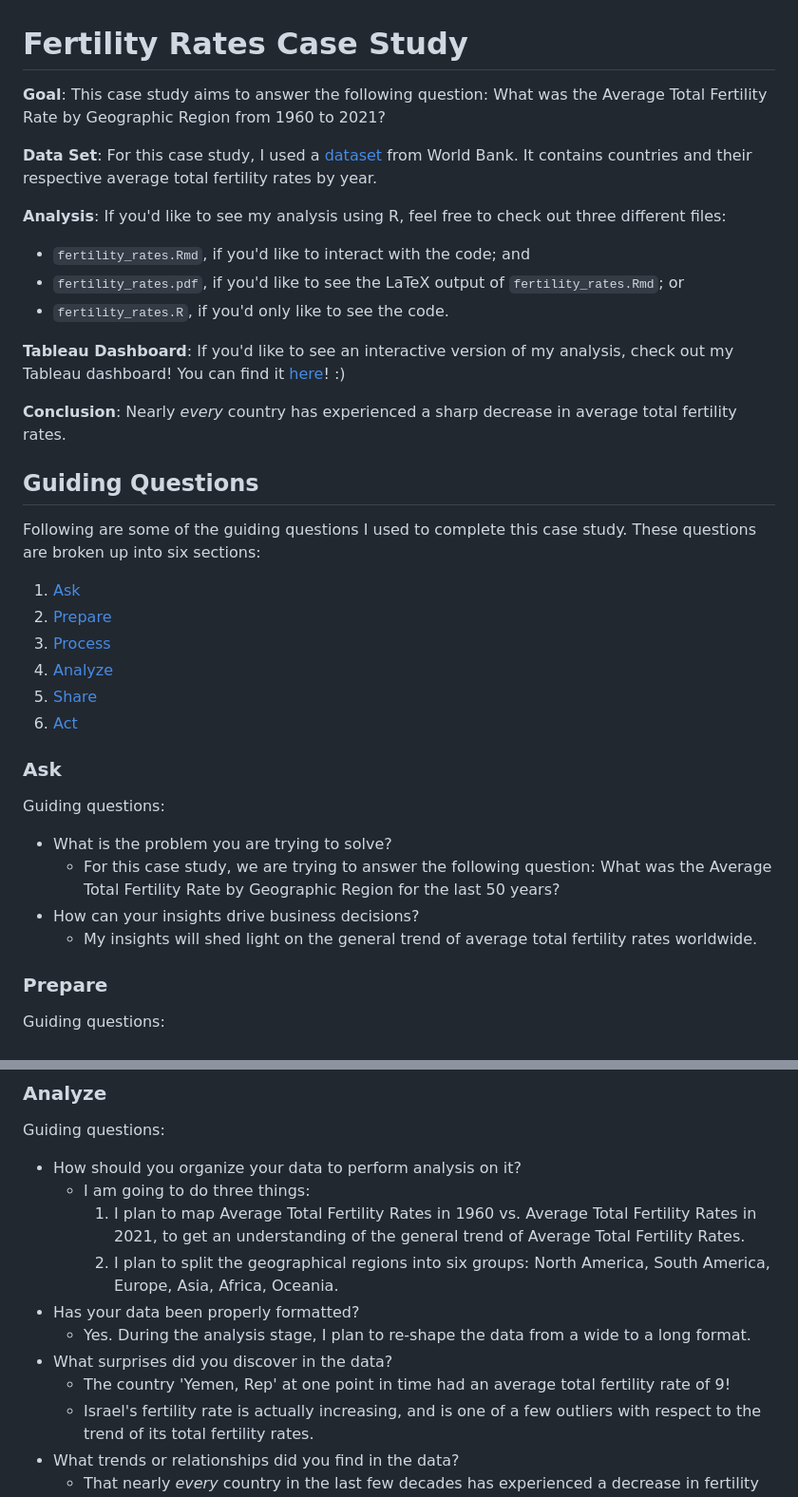
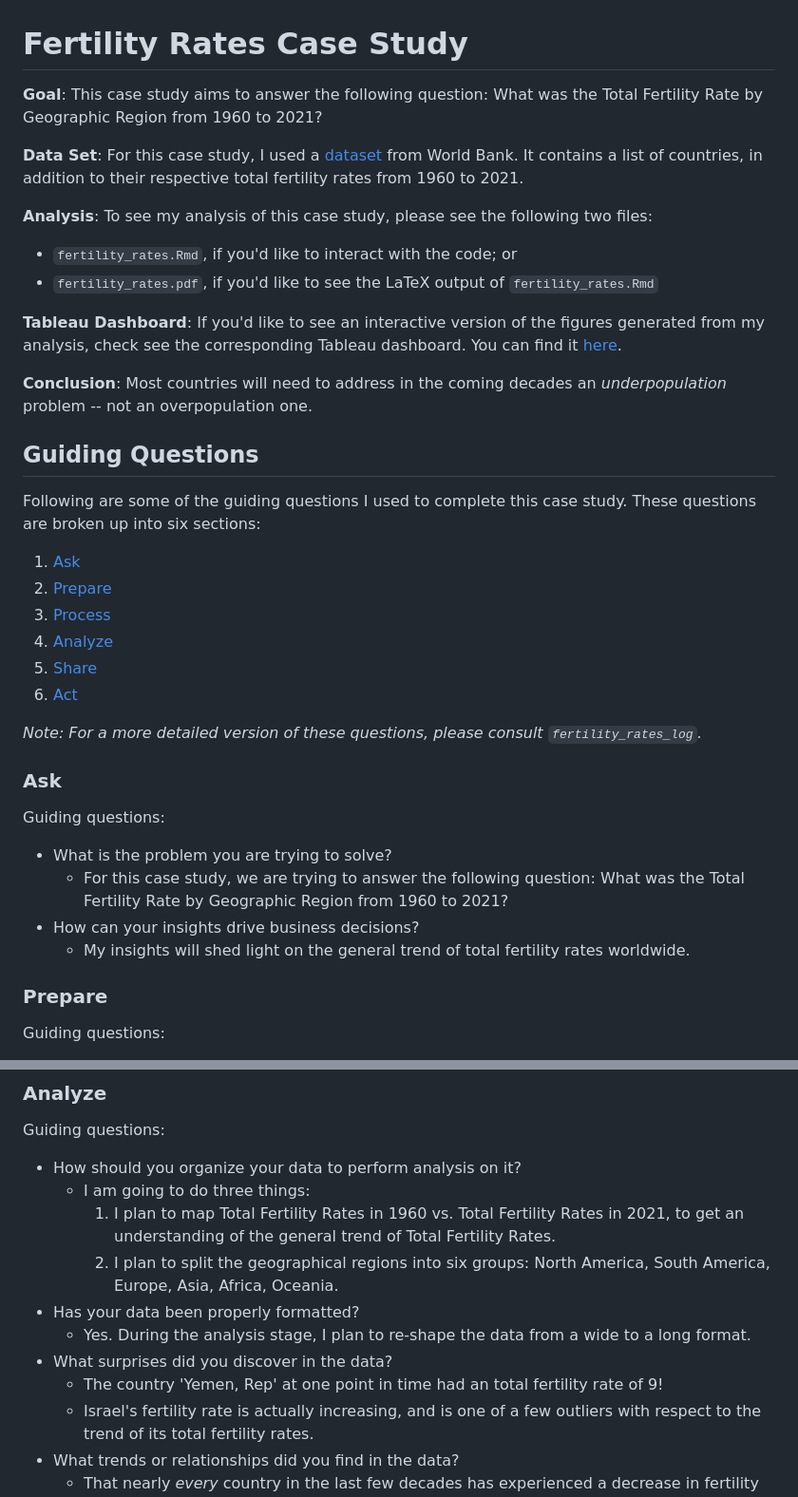
Before and after one commit to BMCARDONA/fertility_rates, a Markdown page: README.md, 2 parts joined by grey strips. Shown: that part at 95% size. Drawn GitHub-style.

Commit message:
add minor changes to README

```diff
--- a/README.md
+++ b/README.md
@@ -1,17 +1,16 @@
 # Fertility Rates Case Study
 
-**Goal**: This case study aims to answer the following question: What was the Average Total Fertility Rate by Geographic Region from 1960 to 2021?
+**Goal**: This case study aims to answer the following question: What was the Total Fertility Rate by Geographic Region from 1960 to 2021?
 
-**Data Set**: For this case study, I used a [dataset](https://data.worldbank.org/indicator/SP.DYN.TFRT.IN?end=2021&start=2021&view=map&year=2021) from World Bank. It contains countries and their respective average total fertility rates by year.
+**Data Set**: For this case study, I used a [dataset](https://data.worldbank.org/indicator/SP.DYN.TFRT.IN?end=2021&start=2021&view=map&year=2021) from World Bank. It contains a list of countries, in addition to their respective total fertility rates from 1960 to 2021.
 
-**Analysis**: If you'd like to see my analysis using R, feel free to check out three different files:
-- `fertility_rates.Rmd`, if you'd like to interact with the code; and
-- `fertility_rates.pdf`, if you'd like to see the LaTeX output of `fertility_rates.Rmd`; or
-- `fertility_rates.R`, if you'd only like to see the code.
+**Analysis**: To see my analysis of this case study, please see the following two files:
+- `fertility_rates.Rmd`, if you'd like to interact with the code; or
+- `fertility_rates.pdf`, if you'd like to see the LaTeX output of `fertility_rates.Rmd`
 
-**Tableau Dashboard**: If you'd like to see an interactive version of my analysis, check out my Tableau dashboard! You can find it [here](https://public.tableau.com/app/profile/bradley.cardona/viz/AverageFertilityRatebyRegion1960-2021/Dashboard)! :)
+**Tableau Dashboard**: If you'd like to see an interactive version of the figures generated from my analysis, check see the corresponding Tableau dashboard. You can find it [here](https://public.tableau.com/app/profile/bradley.cardona/viz/AverageFertilityRatebyRegion1960-2021/Dashboard2).
 
-**Conclusion**: Nearly *every* country has experienced a sharp decrease in average total fertility rates.
+**Conclusion**: Most countries will need to address in the coming decades an *underpopulation* problem -- not an overpopulation one.
 
 ## Guiding Questions
 Following are some of the guiding questions I used to complete this case study. These questions are broken up into six sections:
@@ -22,12 +21,14 @@ Following are some of the guiding questions I used to complete this case study.
   5. [Share](#Share)
   6. [Act](#Act)
 
+*Note: For a more detailed version of these questions, please consult `fertility_rates_log`.*
+
 ### Ask
 Guiding questions:
 - What is the problem you are trying to solve?
-    - For this case study, we are trying to answer the following question: What was the Average Total Fertility Rate by Geographic Region for the last 50 years?
+    - For this case study, we are trying to answer the following question: What was the Total Fertility Rate by Geographic Region from 1960 to 2021?
 - How can your insights drive business decisions?
-    - My insights will shed light on the general trend of average total fertility rates worldwide.
+    - My insights will shed light on the general trend of total fertility rates worldwide.
 
 ### Prepare
 Guiding questions:
@@ -69,13 +70,13 @@ Guiding questions:
 Guiding questions:
 - How should you organize your data to perform analysis on it?
     - I am going to do three things:
-        1. I plan to map Average Total Fertility Rates in 1960 vs. Average Total Fertility Rates in 2021,
-           to get an understanding of the general trend of Average Total Fertility Rates.
+        1. I plan to map Total Fertility Rates in 1960 vs. Total Fertility Rates in 2021,
+           to get an understanding of the general trend of Total Fertility Rates.
         2. I plan to split the geographical regions into six groups: North America, South America, Europe, Asia, Africa, Oceania.
 - Has your data been properly formatted?
     - Yes. During the analysis stage, I plan to re-shape the data from a wide to a long format.
 - What surprises did you discover in the data?
-    - The country 'Yemen, Rep' at one point in time had an average total fertility rate of 9!
+    - The country 'Yemen, Rep' at one point in time had an total fertility rate of 9!
     - Israel's fertility rate is actually increasing, and is one of a few outliers with respect to the trend of its total fertility rates.
 - What trends or relationships did you find in the data?
     - That nearly *every* country in the last few decades has experienced a decrease in fertility rates.
```
Also changed, not shown: other parts of README.md (+5 -5 lines).
